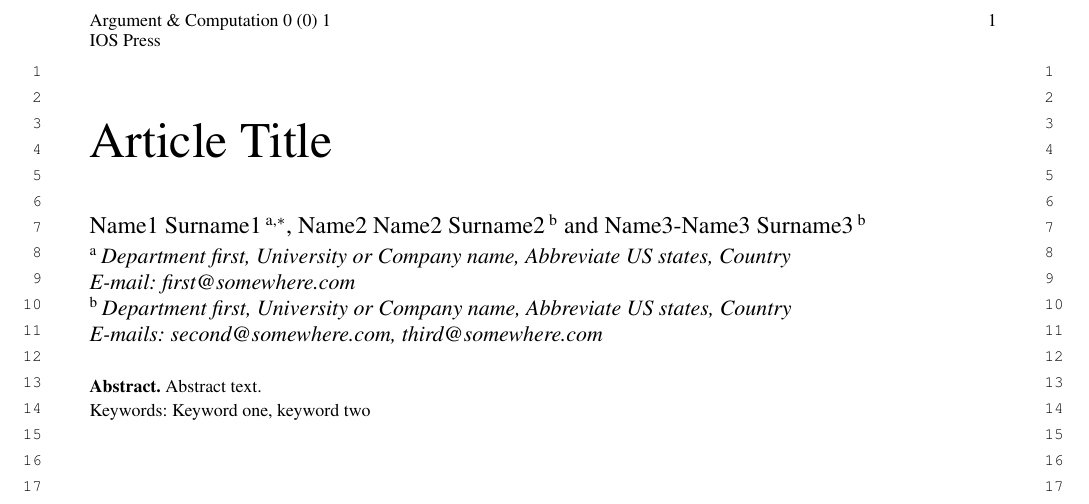
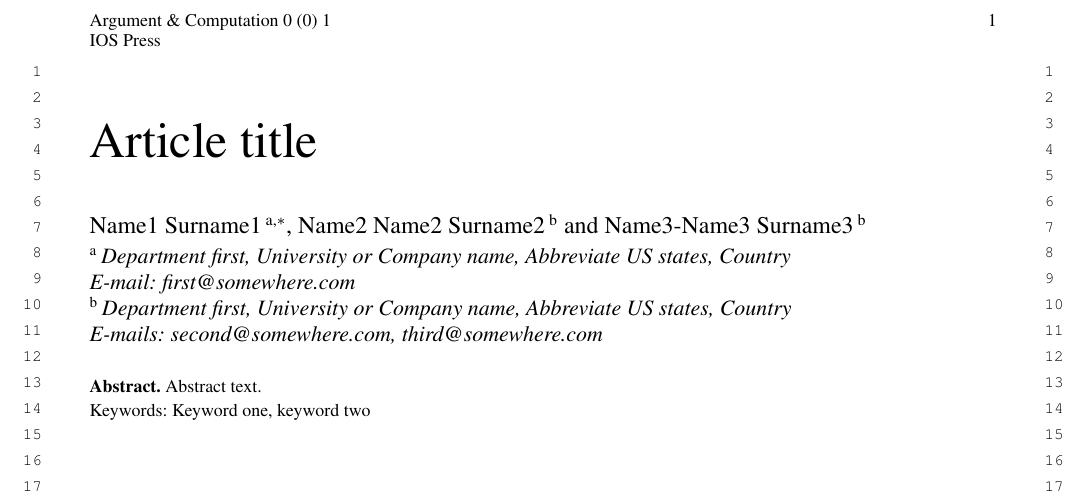
Before and after one commit to vtex-soft/texsupport.iospress-aac, a LaTeX document (aac_template.tex): part of the page, cut so that both start at the same text. Compiled offline with LuaLaTeX; a missing font is replaced by an installed copy or a similar font.

Commit message:
runtitle template

```diff
--- a/aac_template.tex
+++ b/aac_template.tex
@@ -22,8 +22,8 @@
 \begin{frontmatter}
 
 %\pretitle{}
-\title{Article Title}
-\runtitle{Article Title}
+\title{Article title}
+\runtitle{Running head title}
 %\subtitle{}
 
 % For one author:
```
